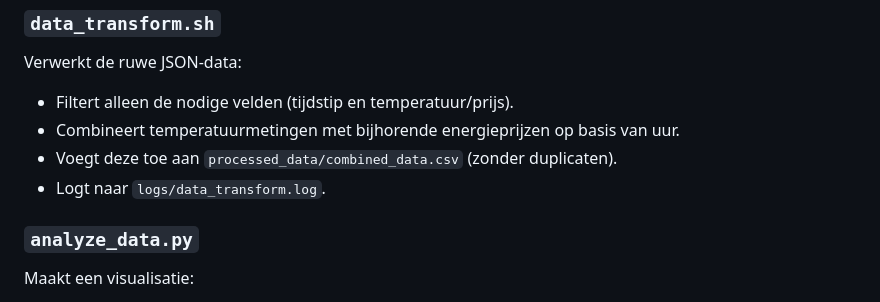
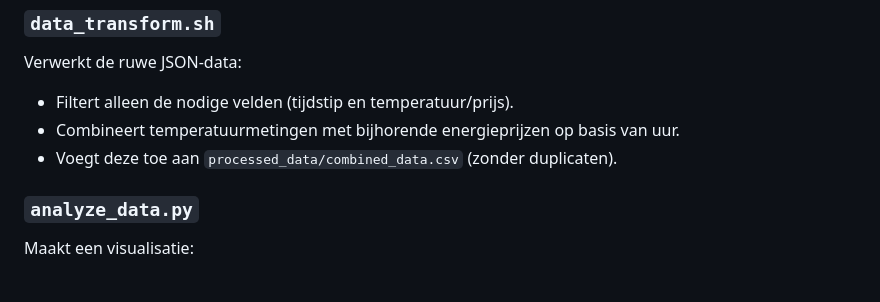
Before and after one commit to KristofAreias/Data-Workflow, a Markdown page: README.md, the part around the change. GitHub-like rendering.

```diff
--- a/README.md
+++ b/README.md
@@ -95,7 +95,6 @@ Verwerkt de ruwe JSON-data:
 - Filtert alleen de nodige velden (tijdstip en temperatuur/prijs).
 - Combineert temperatuurmetingen met bijhorende energieprijzen op basis van uur.
 - Voegt deze toe aan `processed_data/combined_data.csv` (zonder duplicaten).
-- Logt naar `logs/data_transform.log`.
 
 ### `analyze_data.py`
 
```
